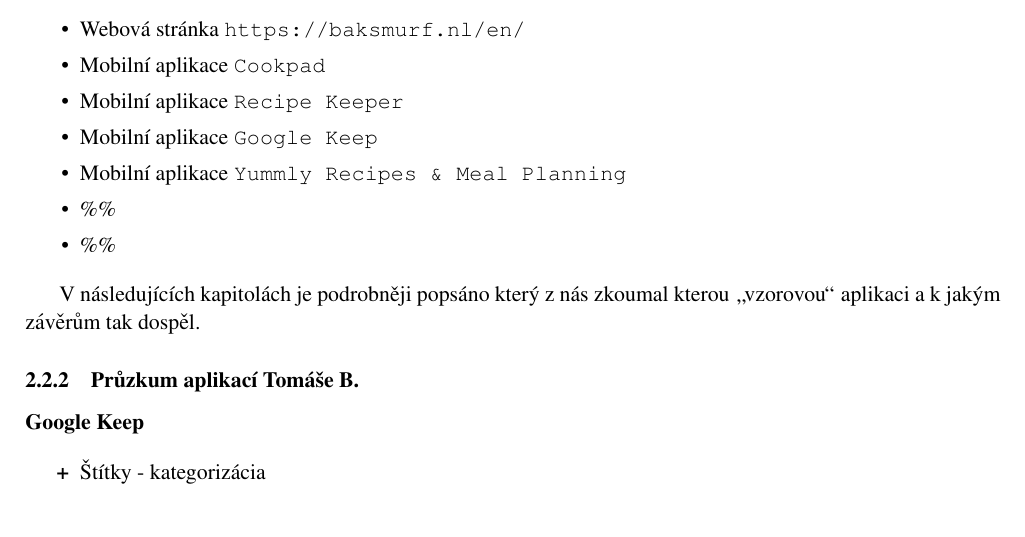
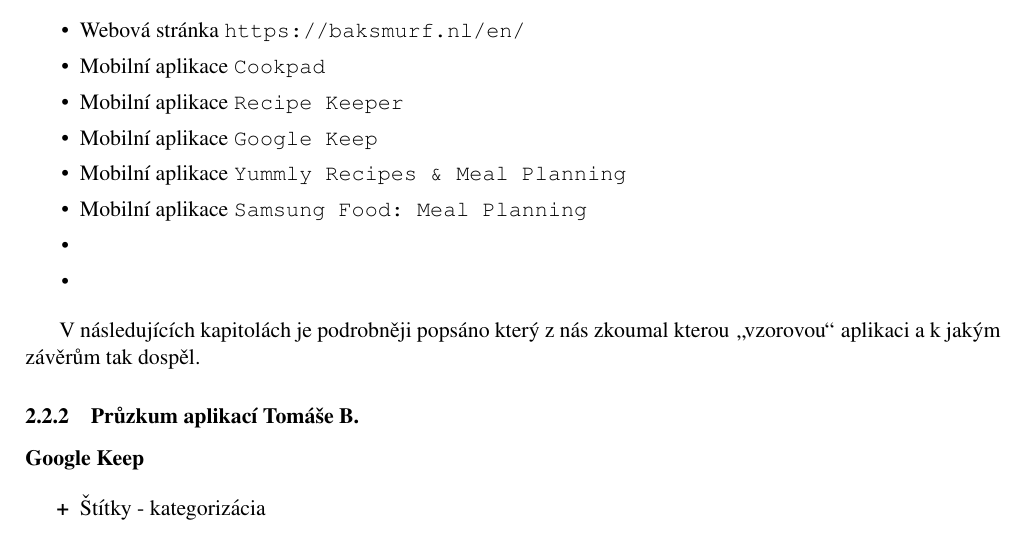
Before and after one commit to 0xKalasi/ITU24, a LaTeX document (docs/00_navrh.tex): part of page 7 of 10, cut so that both start at the same text. Compiled offline with pdfLaTeX.

Commit message:
refactor: Minor docs formatting changes

```diff
--- a/docs/00_navrh.tex
+++ b/docs/00_navrh.tex
@@ -378,8 +387,10 @@
             \t{\href{https://apps.apple.com/us/app/google-keep-notes-and-lists/id1029207872}{Google Keep}}
         \item Mobilní aplikace
             \t{\href{https://apps.apple.com/us/app/yummly-recipes-meal-planning/id589625334}{Yummly Recipes \& Meal Planning}}
-        \item \%\%
-        \item \%\%
+        \item Mobilní aplikace
+            \t{\href{https://play.google.com/store/apps/details?id=com.foodient.whisk&hl=en&pli=1}{Samsung Food: Meal Planning}}
+        \item % TODO
+        \item % TODO
     \end{itemize}
 
     V následujících kapitolách je podrobněji popsáno který z nás zkoumal
```
Also changed, not shown: docs/00_navrh.tex (21 more changed lines).
